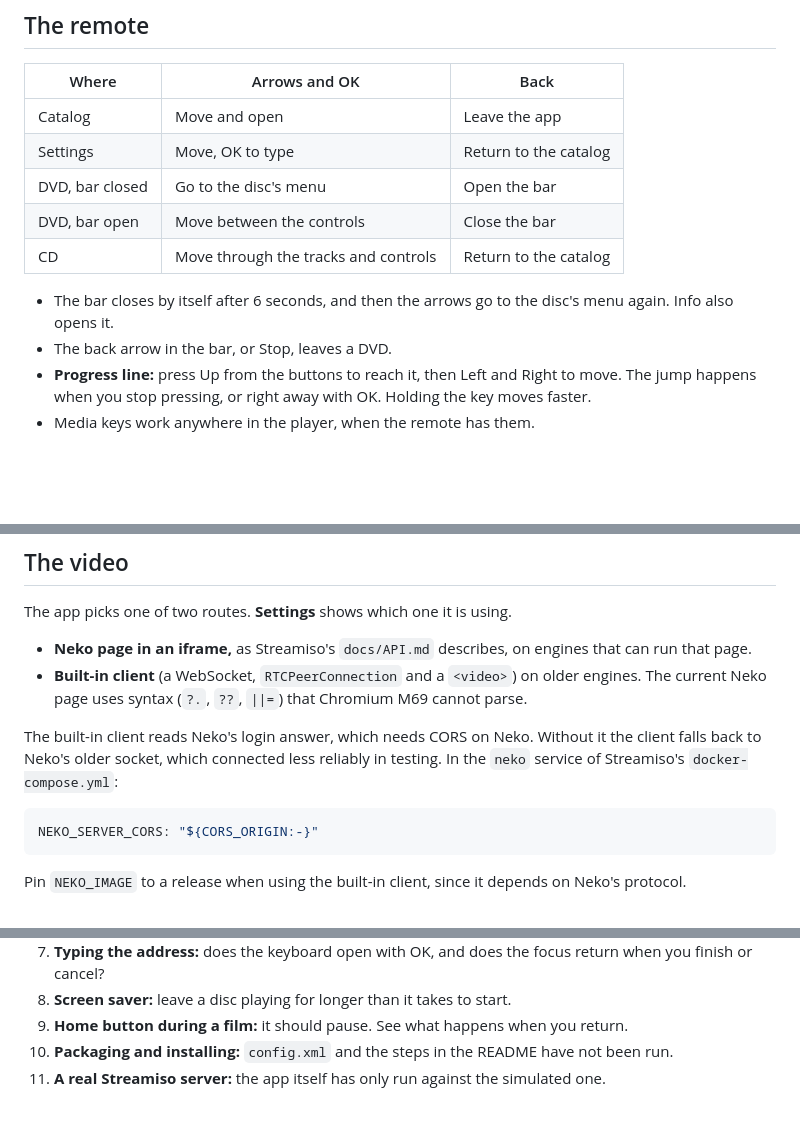
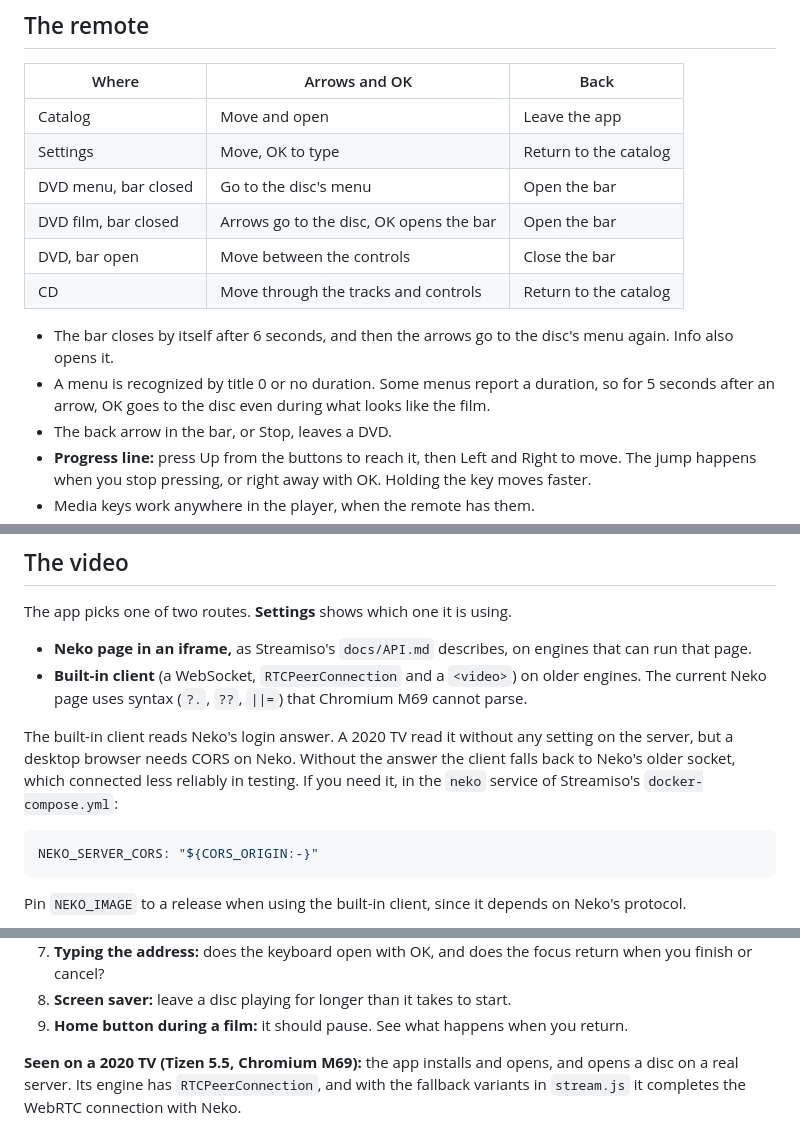
Before and after one commit to rubinhos/streamiso-tizen, a Markdown page: docs/DEVELOPMENT.md, 3 parts joined by grey strips. Rendered like a GitHub page; blank space fills up the shorter version.

````diff
--- a/docs/DEVELOPMENT.md
+++ b/docs/DEVELOPMENT.md
@@ -22,11 +22,14 @@ docker run --rm -p 8090:8090 -p 8091:8091 -v "$PWD:/repo:ro" python:3.12-slim py
 |---|---|---|
 | Catalog | Move and open | Leave the app |
 | Settings | Move, OK to type | Return to the catalog |
-| DVD, bar closed | Go to the disc's menu | Open the bar |
+| DVD menu, bar closed | Go to the disc's menu | Open the bar |
+| DVD film, bar closed | Arrows go to the disc, OK opens the bar | Open the bar |
 | DVD, bar open | Move between the controls | Close the bar |
 | CD | Move through the tracks and controls | Return to the catalog |
 
 - The bar closes by itself after 6 seconds, and then the arrows go to the disc's menu again. Info also opens it.
+- A menu is recognized by title 0 or no duration. Some menus report a duration, so for 5 seconds after an arrow, OK goes to
+  the disc even during what looks like the film.
 - The back arrow in the bar, or Stop, leaves a DVD.
 - **Progress line:** press Up from the buttons to reach it, then Left and Right to move. The jump happens when you stop
   pressing, or right away with OK. Holding the key moves faster.
@@ -41,8 +44,9 @@ The app picks one of two routes. **Settings** shows which one it is using.
 - **Built-in client** (a WebSocket, `RTCPeerConnection` and a `<video>`) on older engines. The current Neko page uses syntax
   (`?.`, `??`, `||=`) that Chromium M69 cannot parse.
 
-The built-in client reads Neko's login answer, which needs CORS on Neko. Without it the client falls back to Neko's older
-socket, which connected less reliably in testing. In the `neko` service of Streamiso's `docker-compose.yml`:
+The built-in client reads Neko's login answer. A 2020 TV read it without any setting on the server, but a desktop browser
+needs CORS on Neko. Without the answer the client falls back to Neko's older socket, which connected less reliably in
+testing. If you need it, in the `neko` service of Streamiso's `docker-compose.yml`:
 
 ```yaml
 NEKO_SERVER_CORS: "${CORS_ORIGIN:-}"
@@ -71,5 +75,7 @@ The focus stays in the app, which takes it back whenever the stream's page asks
 7. **Typing the address:** does the keyboard open with OK, and does the focus return when you finish or cancel?
 8. **Screen saver:** leave a disc playing for longer than it takes to start.
 9. **Home button during a film:** it should pause. See what happens when you return.
-10. **Packaging and installing:** `config.xml` and the steps in the README have not been run.
-11. **A real Streamiso server:** the app itself has only run against the simulated one.
+
+
+**Seen on a 2020 TV (Tizen 5.5, Chromium M69):** the app installs and opens, and opens a disc on a real server. Its engine has
+`RTCPeerConnection`, and with the fallback variants in `stream.js` it completes the WebRTC connection with Neko.
````
Also changed, not shown: README.md (+2 -2 lines), app/icon.png, 3 other files.
